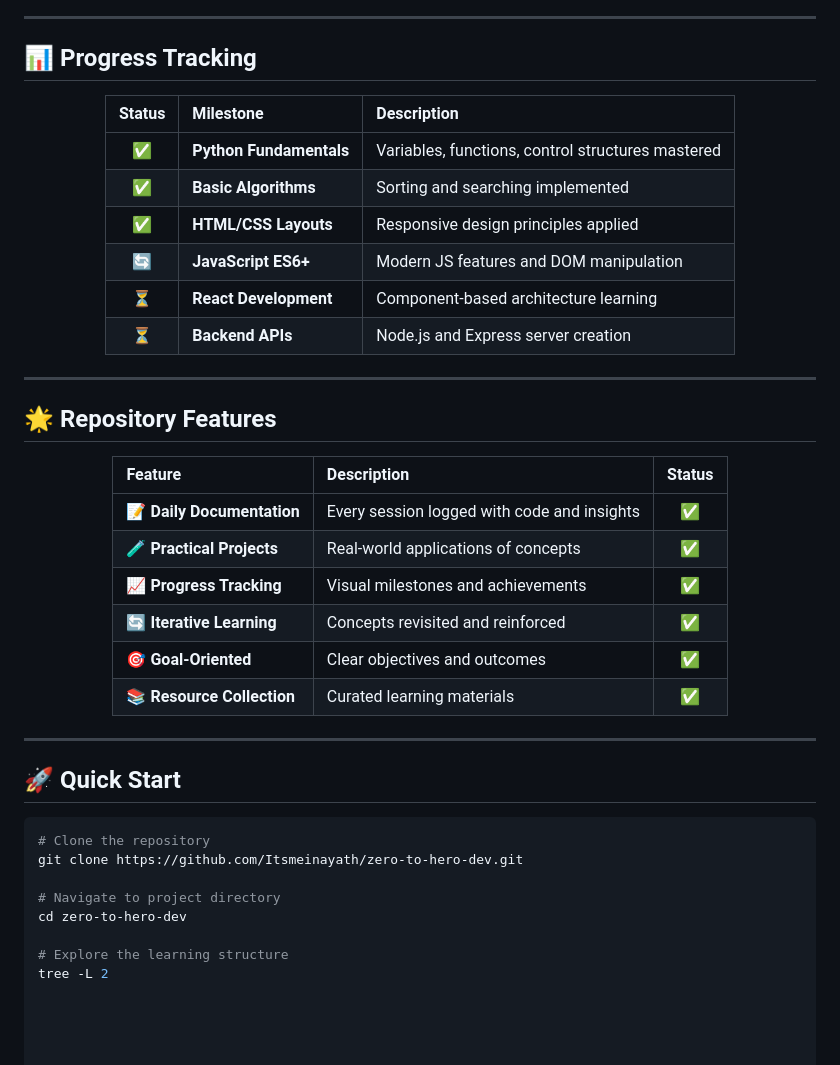
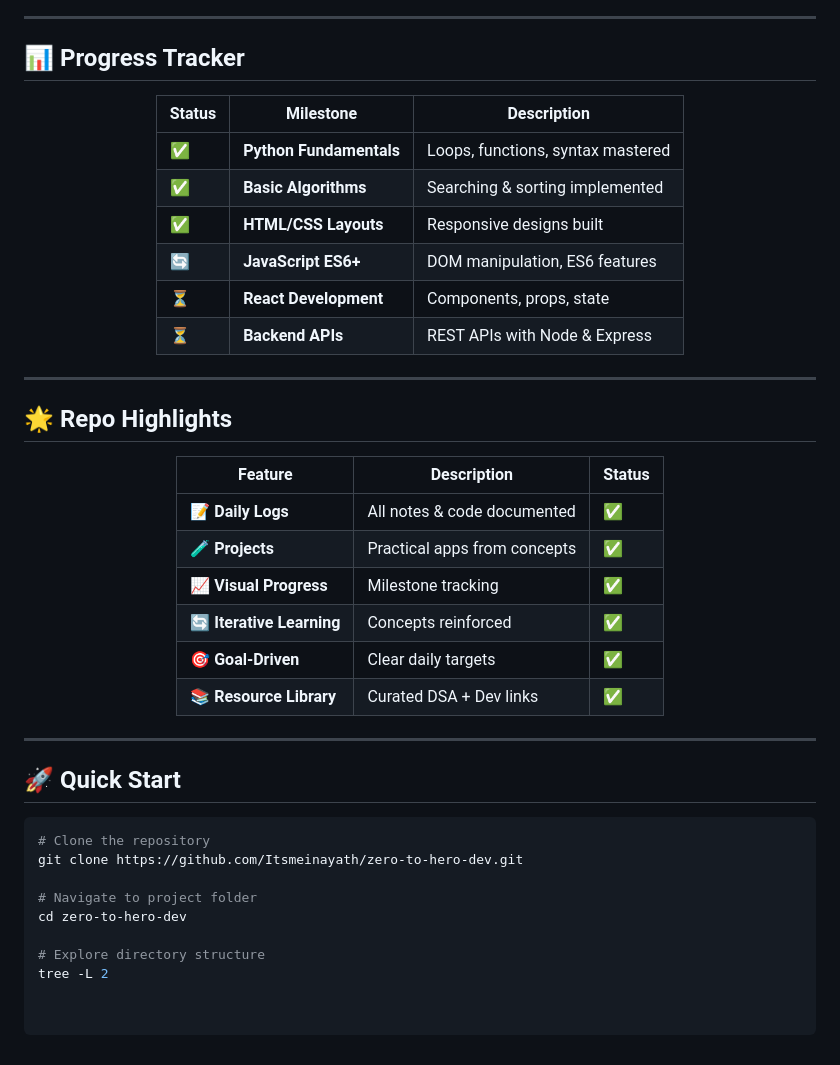
Before and after one commit to Itsmeinayath/zero-to-hero-dev, a Markdown page: README.md, the part around one of its changes. Rendered like a GitHub page.

```diff
--- a/README.md
+++ b/README.md
@@ -150,35 +148,35 @@ Building **rock-solid fundamentals** in Data Structures & Algorithms (logic buil
 
 ---
 
-## 📊 Progress Tracking
+## 📊 Progress Tracker
 
 <div align="center">
 
 | Status | Milestone | Description |
-|:------:|:----------|:------------|
-| ✅ | **Python Fundamentals** | Variables, functions, control structures mastered |
-| ✅ | **Basic Algorithms** | Sorting and searching implemented |
-| ✅ | **HTML/CSS Layouts** | Responsive design principles applied |
-| 🔄 | **JavaScript ES6+** | Modern JS features and DOM manipulation |
-| ⏳ | **React Development** | Component-based architecture learning |
-| ⏳ | **Backend APIs** | Node.js and Express server creation |
+|--------|-----------|-------------|
+| ✅ | **Python Fundamentals** | Loops, functions, syntax mastered |
+| ✅ | **Basic Algorithms** | Searching & sorting implemented |
+| ✅ | **HTML/CSS Layouts** | Responsive designs built |
+| 🔄 | **JavaScript ES6+** | DOM manipulation, ES6 features |
+| ⏳ | **React Development** | Components, props, state |
+| ⏳ | **Backend APIs** | REST APIs with Node & Express |
 
 </div>
 
 ---
 
-## 🌟 Repository Features
+## 🌟 Repo Highlights
 
 <div align="center">
 
 | Feature | Description | Status |
-|:--------|:------------|:------:|
-| **📝 Daily Documentation** | Every session logged with code and insights | ✅ |
-| **🧪 Practical Projects** | Real-world applications of concepts | ✅ |
-| **📈 Progress Tracking** | Visual milestones and achievements | ✅ |
-| **🔄 Iterative Learning** | Concepts revisited and reinforced | ✅ |
-| **🎯 Goal-Oriented** | Clear objectives and outcomes | ✅ |
-| **📚 Resource Collection** | Curated learning materials | ✅ |
+|---------|-------------|--------|
+| **📝 Daily Logs** | All notes & code documented | ✅ |
+| **🧪 Projects** | Practical apps from concepts | ✅ |
+| **📈 Visual Progress** | Milestone tracking | ✅ |
+| **🔄 Iterative Learning** | Concepts reinforced | ✅ |
+| **🎯 Goal-Driven** | Clear daily targets | ✅ |
+| **📚 Resource Library** | Curated DSA + Dev links | ✅ |
 
 </div>
 
@@ -190,8 +188,8 @@ Building **rock-solid fundamentals** in Data Structures & Algorithms (logic buil
 # Clone the repository
 git clone https://github.com/Itsmeinayath/zero-to-hero-dev.git
 
-# Navigate to project directory
+# Navigate to project folder
 cd zero-to-hero-dev
 
-# Explore the learning structure
+# Explore directory structure
 tree -L 2
```
Also changed, not shown: other parts of README.md (+48 -50 lines).
